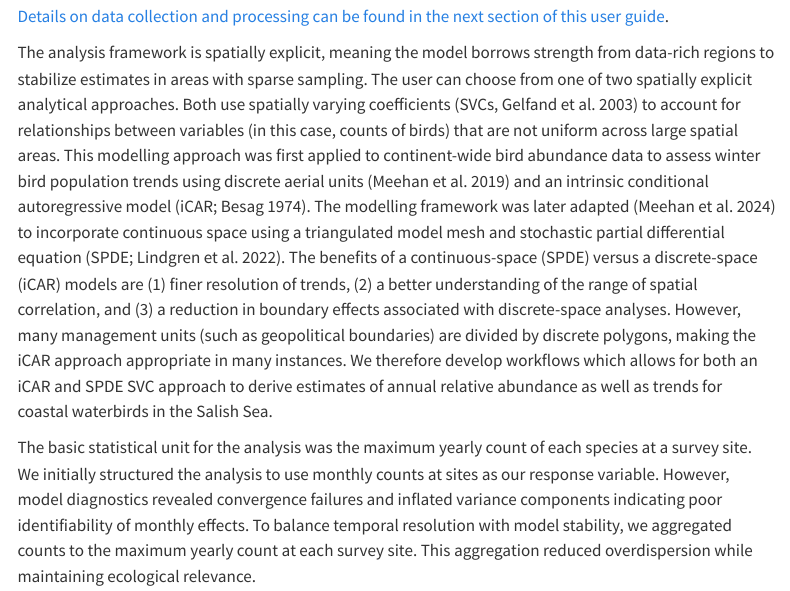
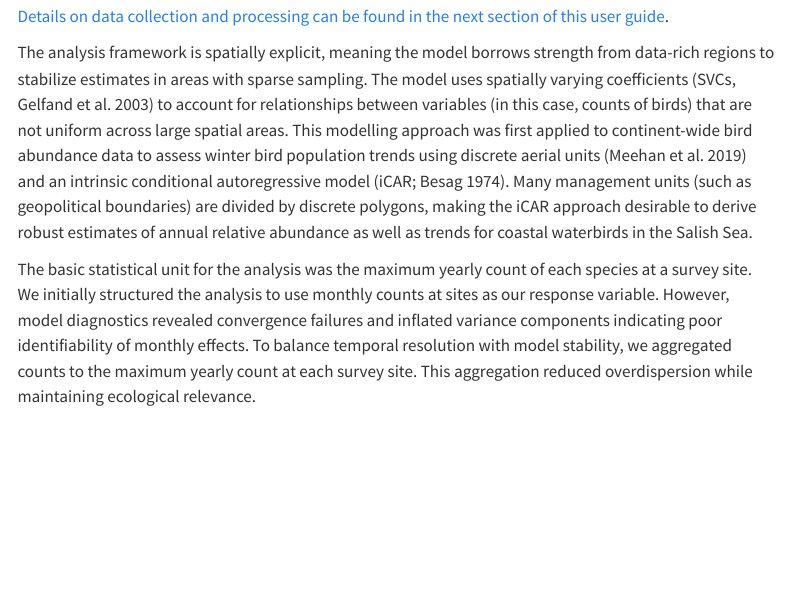
Before and after one commit to BirdsCanada/SalishSeaTrends, a Quarto document (01_Intro.qmd): the page in a window 1100 px wide, from 130 px down. Rendered offline with R 4.5, knitr and Pandoc in place of Quarto, with nearby package versions; menus at the side of the page are left out.

Commit message:
REmove SPDE

```diff
--- a/01_Intro.qmd
+++ b/01_Intro.qmd
@@ -6,7 +6,7 @@ title: "Technical Overview"
 
 [Details on data collection and processing can be found in the next section of this user guide](#1.1Data).
 
-The analysis framework is spatially explicit, meaning the model borrows strength from data-rich regions to stabilize estimates in areas with sparse sampling. The user can choose from one of two spatially explicit analytical approaches. Both use spatially varying coefficients (SVCs, Gelfand et al. 2003) to account for relationships between variables (in this case, counts of birds) that are not uniform across large spatial areas. This modelling approach was first applied to continent-wide bird abundance data to assess winter bird population trends using discrete aerial units (Meehan et al. 2019) and an intrinsic conditional autoregressive model (iCAR; Besag 1974). The modelling framework was later adapted (Meehan et al. 2024) to incorporate continuous space using a triangulated model mesh and stochastic partial differential equation (SPDE; Lindgren et al. 2022). The benefits of a continuous-space (SPDE) versus a discrete-space (iCAR) models are (1) finer resolution of trends, (2) a better understanding of the range of spatial correlation, and (3) a reduction in boundary effects associated with discrete-space analyses. However, many management units (such as geopolitical boundaries) are divided by discrete polygons, making the iCAR approach appropriate in many instances. We therefore develop workflows which allows for both an iCAR and SPDE SVC approach to derive estimates of annual relative abundance as well as trends for coastal waterbirds in the Salish Sea.
+The analysis framework is spatially explicit, meaning the model borrows strength from data-rich regions to stabilize estimates in areas with sparse sampling. The model uses spatially varying coefficients (SVCs, Gelfand et al. 2003) to account for relationships between variables (in this case, counts of birds) that are not uniform across large spatial areas. This modelling approach was first applied to continent-wide bird abundance data to assess winter bird population trends using discrete aerial units (Meehan et al. 2019) and an intrinsic conditional autoregressive model (iCAR; Besag 1974). Many management units (such as geopolitical boundaries) are divided by discrete polygons, making the iCAR approach desirable to derive robust estimates of annual relative abundance as well as trends for coastal waterbirds in the Salish Sea.
 
 The basic statistical unit for the analysis was the maximum yearly count of each species at a survey site. We initially structured the analysis to use monthly counts at sites as our response variable. However, model diagnostics revealed convergence failures and inflated variance components indicating poor identifiability of monthly effects. To balance temporal resolution with model stability, we aggregated counts to the maximum yearly count at each survey site. This aggregation reduced overdispersion while maintaining ecological relevance.
 
```
